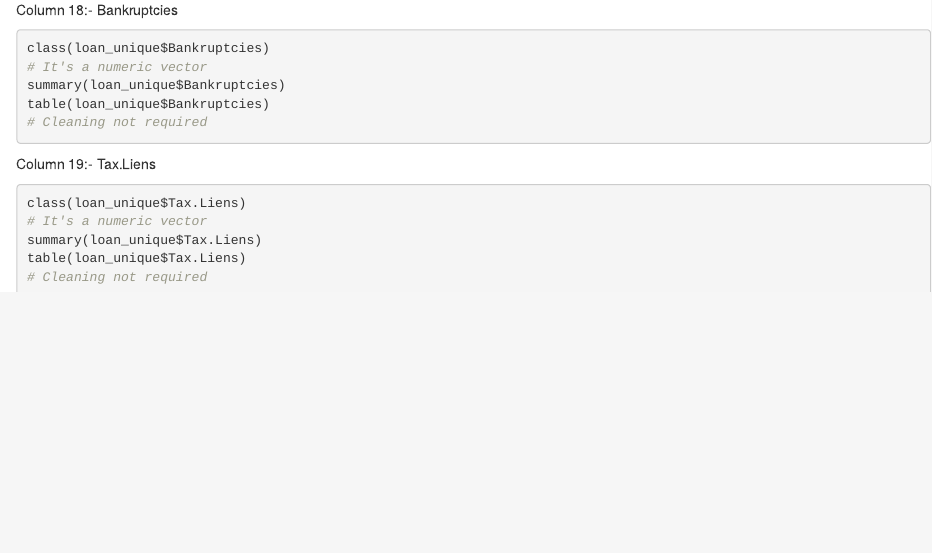
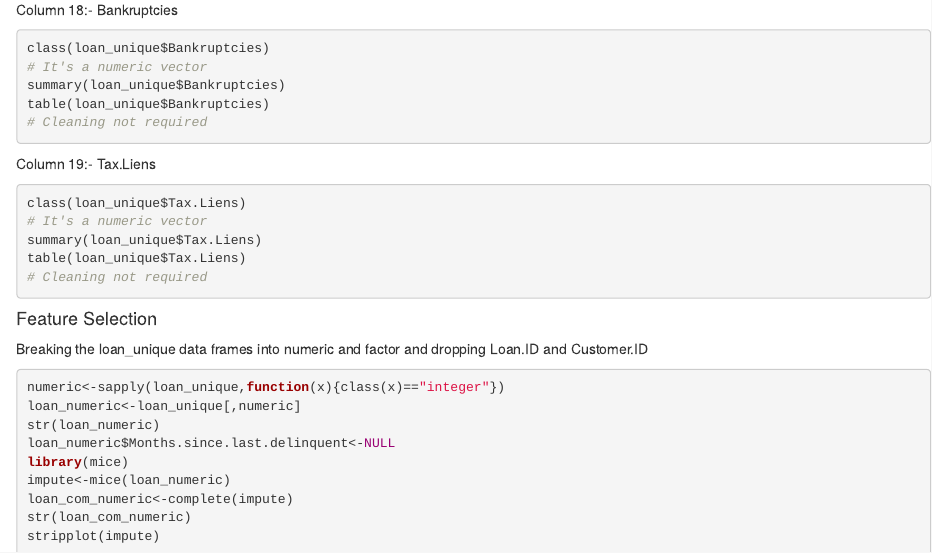
Before and after one commit to dimension-less/credit_risk_modeling, an R Markdown document (Credit Risk.Rmd): the page in a window 1100 px wide, from 4430 px down. Rendered offline with R 4.5, knitr and Pandoc, with nearby package versions; the code chunks are not run, so their results and figures are left out.

Commit message:
Feature Selection

````diff
--- a/Credit Risk.Rmd
+++ b/Credit Risk.Rmd
@@ -247,3 +247,15 @@ summary(loan_unique$Tax.Liens)
 table(loan_unique$Tax.Liens)
 # Cleaning not required
 ```
+#### Feature Selection
+Breaking the loan_unique data frames into numeric and factor and dropping Loan.ID and Customer.ID
+```{r}
+numeric<-sapply(loan_unique,function(x){class(x)=="integer"})
+loan_numeric<-loan_unique[,numeric]
+str(loan_numeric)
+loan_numeric$Months.since.last.delinquent<-NULL
+library(mice)
+impute<-mice(loan_numeric)
+loan_com_numeric<-complete(impute)
+str(loan_com_numeric)
+stripplot(impute)
````
